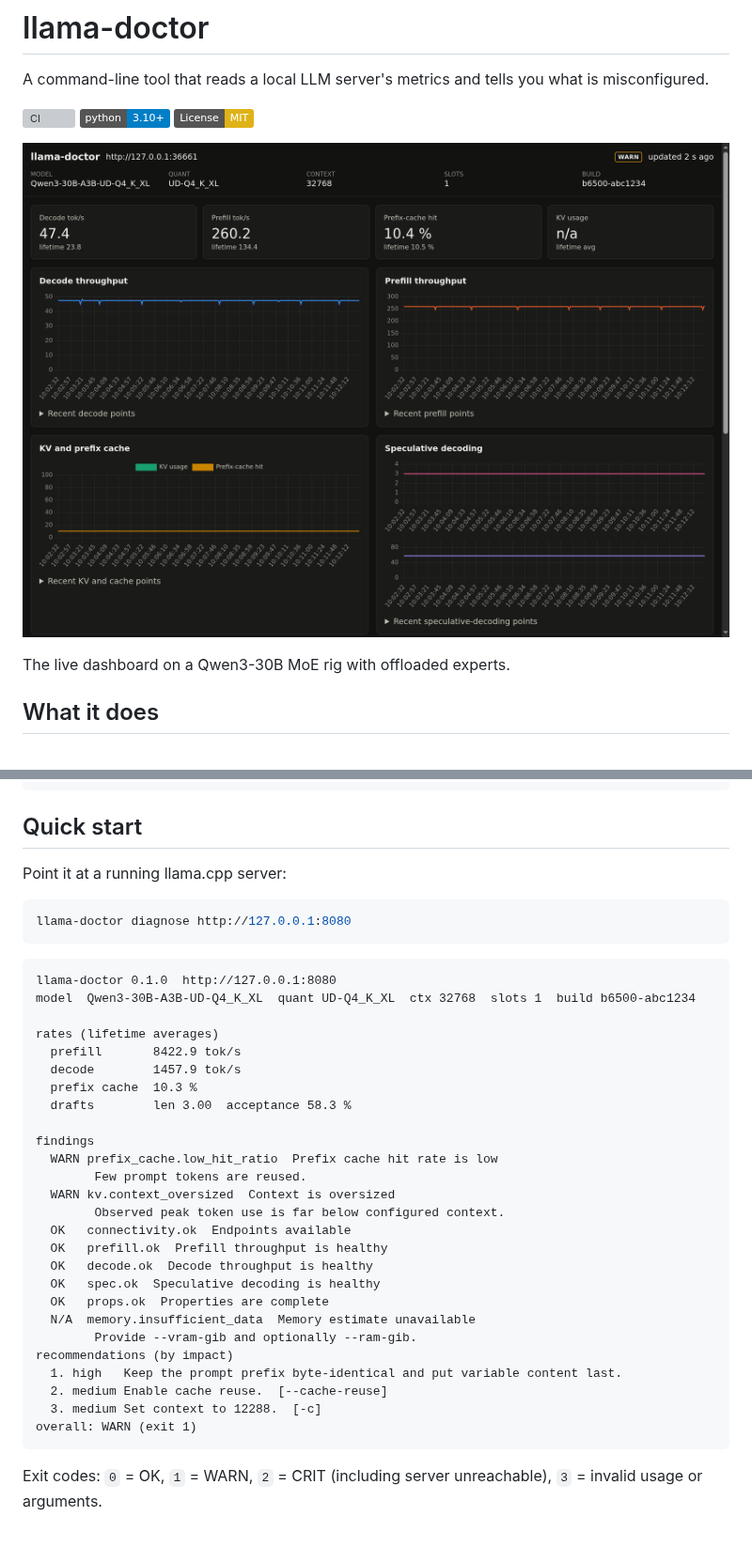
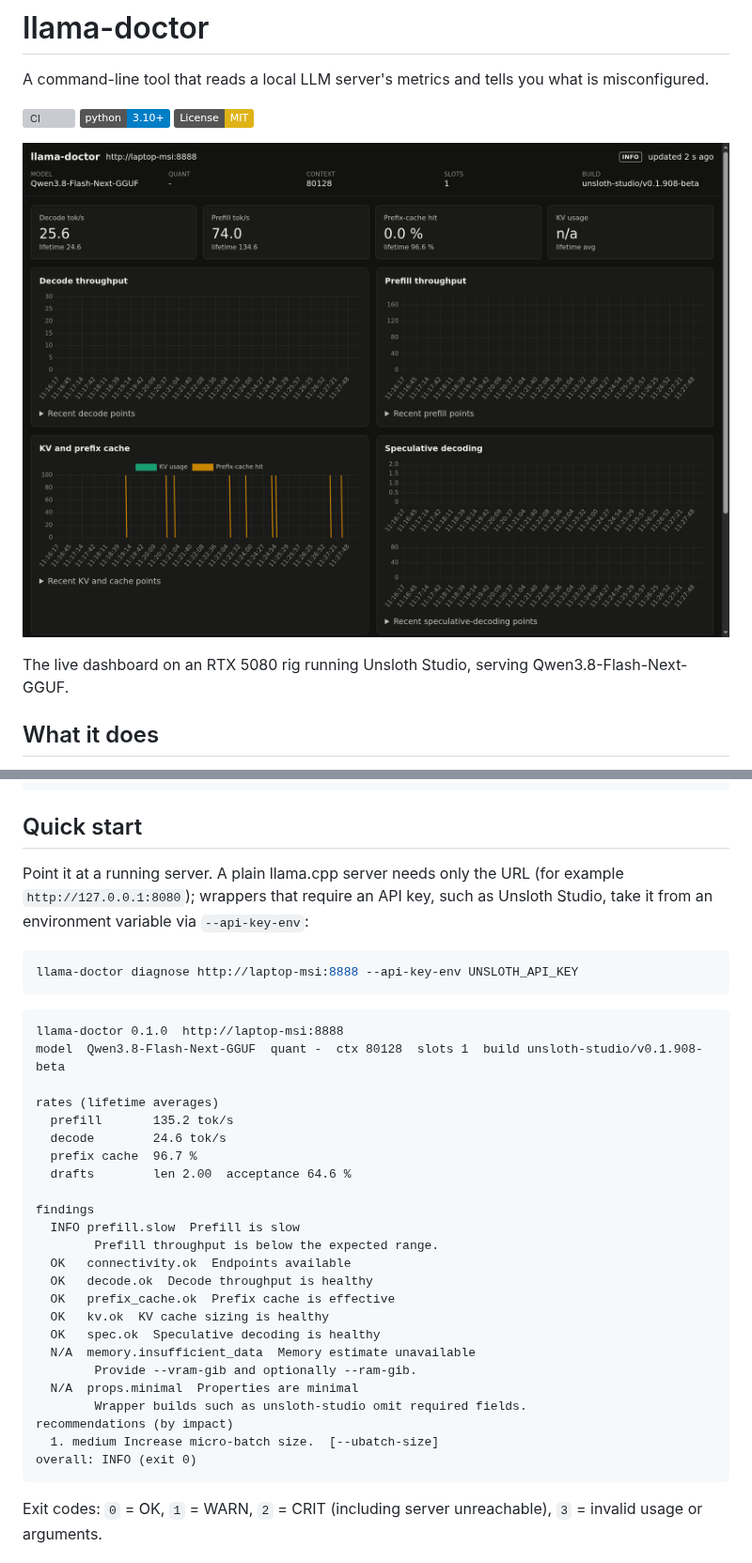
Before and after one commit to msalsas/llama-doctor, a Markdown page: README.md, 2 parts joined by grey strips. Shown at 94% size. GitHub-like rendering; pictures changed too: docs/assets/dashboard.png; badges without logos; grey boxes are pictures that could not be loaded.

Commit message:
Retake screenshots against live Unsloth Studio server
Dashboard and findings captures now show the real target
(unsloth-studio/v0.1.908-beta serving Qwen3.8-Flash-Next-GGUF), with a
matching diagnose transcript. The previous captures used bundled fixture
data, which did not match any actual deployment.

````diff
--- a/README.md
+++ b/README.md
@@ -8,7 +8,7 @@ A command-line tool that reads a local LLM server's metrics and tells you what i
 
 ![Dashboard](docs/assets/dashboard.png)
 
-The live dashboard on a Qwen3-30B MoE rig with offloaded experts.
+The live dashboard on an RTX 5080 rig running Unsloth Studio, serving Qwen3.8-Flash-Next-GGUF.
 
 ## What it does
 
@@ -38,39 +38,37 @@ PYTHONPATH=src python3 -m llama_doctor diagnose http://127.0.0.1:8080
 
 ## Quick start
 
-Point it at a running llama.cpp server:
+Point it at a running server. A plain llama.cpp server needs only the URL (for example `http://127.0.0.1:8080`); wrappers that require an API key, such as Unsloth Studio, take it from an environment variable via `--api-key-env`:
 
 ```sh
-llama-doctor diagnose http://127.0.0.1:8080
+llama-doctor diagnose http://laptop-msi:8888 --api-key-env UNSLOTH_API_KEY
 ```
 
 ```text
-llama-doctor 0.1.0  http://127.0.0.1:8080
-model  Qwen3-30B-A3B-UD-Q4_K_XL  quant UD-Q4_K_XL  ctx 32768  slots 1  build b6500-abc1234
+llama-doctor 0.1.0  http://laptop-msi:8888
+model  Qwen3.8-Flash-Next-GGUF  quant -  ctx 80128  slots 1  build unsloth-studio/v0.1.908-beta
 
 rates (lifetime averages)
-  prefill       8422.9 tok/s
-  decode        1457.9 tok/s
-  prefix cache  10.3 %
-  drafts        len 3.00  acceptance 58.3 %
+  prefill       135.2 tok/s
+  decode        24.6 tok/s
+  prefix cache  96.7 %
+  drafts        len 2.00  acceptance 64.6 %
 
 findings
-  WARN prefix_cache.low_hit_ratio  Prefix cache hit rate is low
-        Few prompt tokens are reused.
-  WARN kv.context_oversized  Context is oversized
-        Observed peak token use is far below configured context.
+  INFO prefill.slow  Prefill is slow
+        Prefill throughput is below the expected range.
   OK   connectivity.ok  Endpoints available
-  OK   prefill.ok  Prefill throughput is healthy
   OK   decode.ok  Decode throughput is healthy
+  OK   prefix_cache.ok  Prefix cache is effective
+  OK   kv.ok  KV cache sizing is healthy
   OK   spec.ok  Speculative decoding is healthy
-  OK   props.ok  Properties are complete
   N/A  memory.insufficient_data  Memory estimate unavailable
         Provide --vram-gib and optionally --ram-gib.
+  N/A  props.minimal  Properties are minimal
+        Wrapper builds such as unsloth-studio omit required fields.
 recommendations (by impact)
-  1. high   Keep the prompt prefix byte-identical and put variable content last.
-  2. medium Enable cache reuse.  [--cache-reuse]
-  3. medium Set context to 12288.  [-c]
-overall: WARN (exit 1)
+  1. medium Increase micro-batch size.  [--ubatch-size]
+overall: INFO (exit 0)
 ```
 
 Exit codes: `0` = OK, `1` = WARN, `2` = CRIT (including server unreachable), `3` = invalid usage or arguments.
````
Also changed, not shown: docs/assets/findings.png (added).
